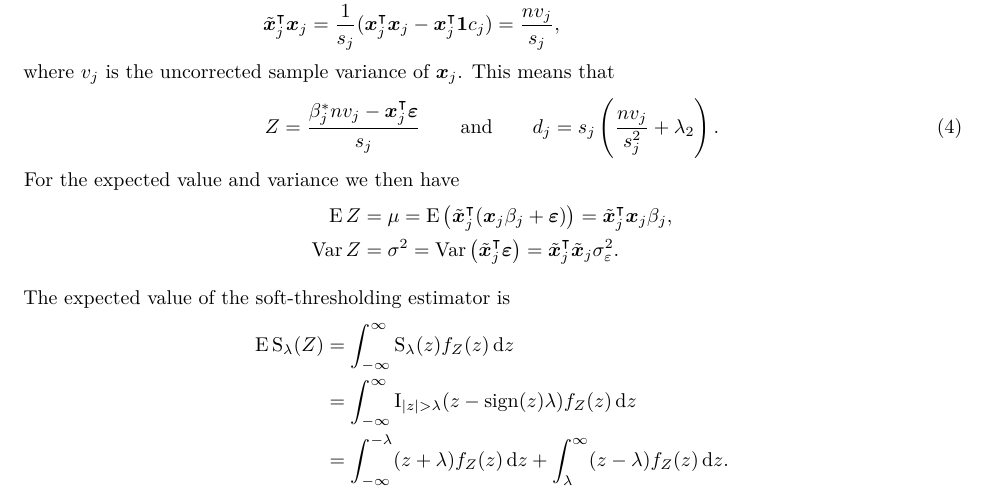
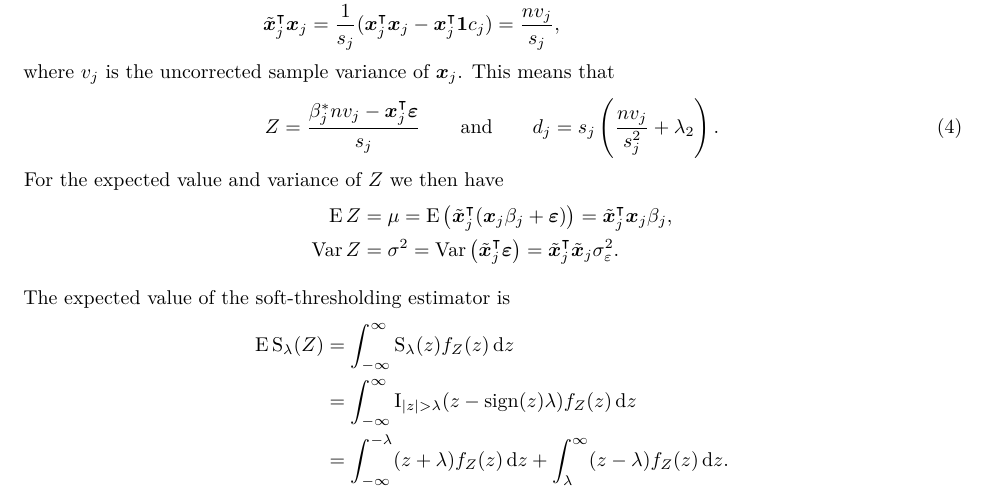
Before and after one commit to jolars/normreg, a LaTeX paper (paper/main.tex, which reads paper/tex/theory.tex): part of page 5 of 26, cut so that both start at the same text. Compiled offline with pdfLaTeX.

Commit message:
feat: add Z

```diff
--- a/paper/tex/theory.tex
+++ b/paper/tex/theory.tex
@@ -24,7 +24,7 @@ where \(v_j\) is the uncorrected sample variance of \(\vec{x}_j\). This means th
   \qquad\text{and}\qquad
   d_j = s_j\left(\frac{n v_j}{s_j^2} + \lambda_2\right).
 \end{equation}
-For the expected value and variance we then have
+For the expected value and variance of \(Z\) we then have
 \begin{align*}
   \E Z   & = \mu = \E \left( \tilde{\vec{x}}_j^\T (\vec{x}_j\beta_j + \vec{\varepsilon}) \right)  = \tilde{\vec{x}}_j^\T\vec{x}_j \beta_j,      \\
   \var Z & = \sigma^2 = \var\left(\tilde{\vec{x}}_j ^\T \vec{\varepsilon}\right) = \tilde{\vec{x}}_j^\T \tilde{\vec{x}}_j\sigma_\varepsilon^2 .
```
